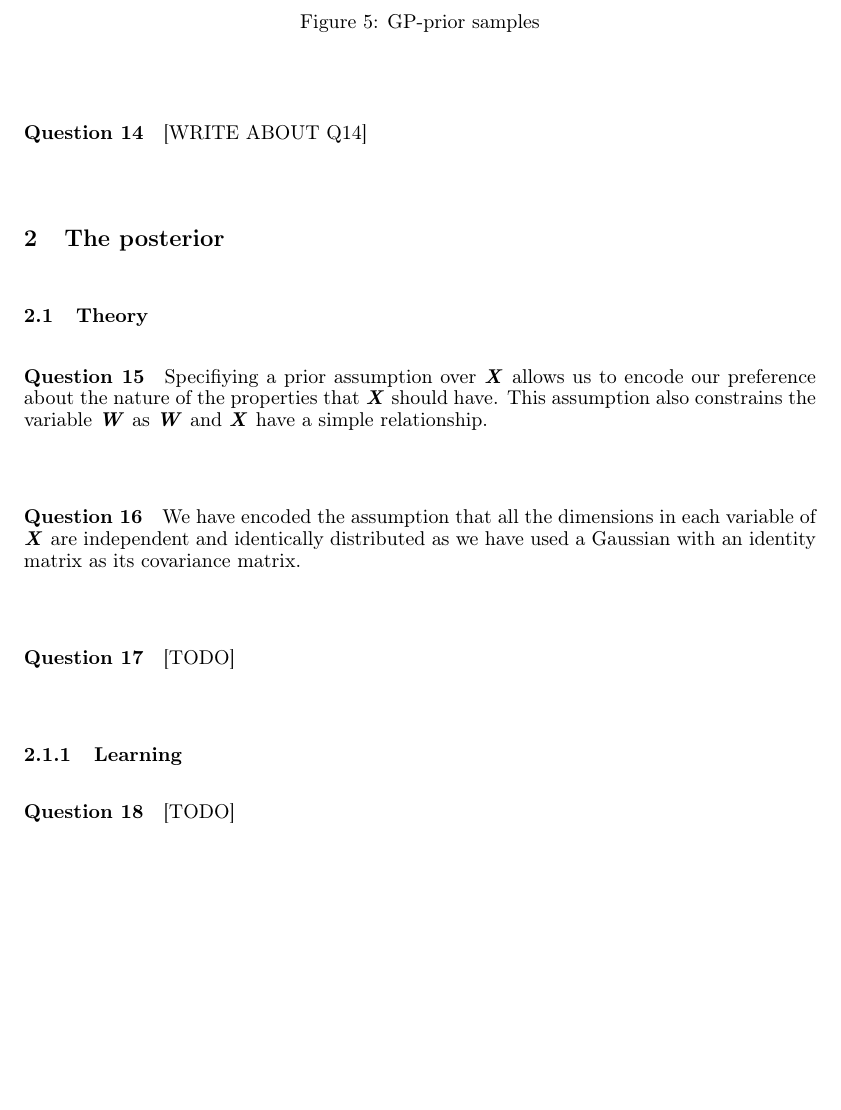
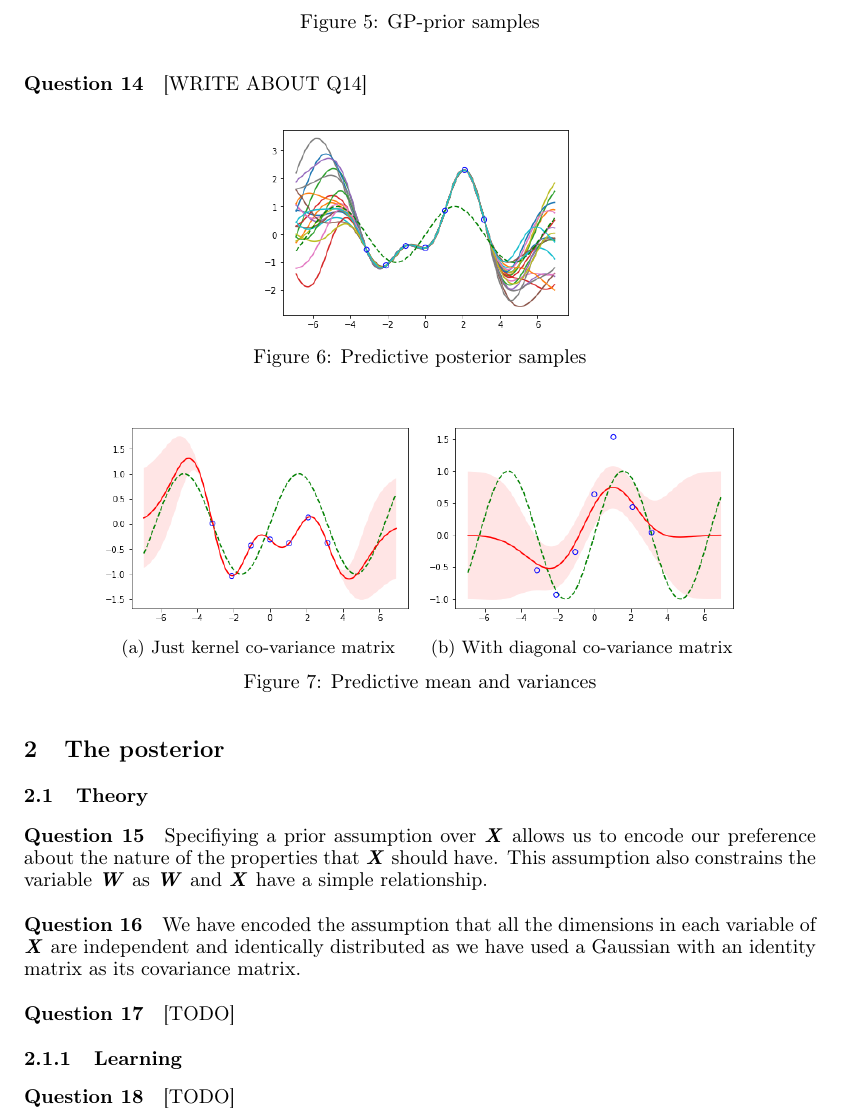
Before and after one commit to Xzanth/ML-cwk1-models, a LaTeX document (main.tex): part of page 6 of 8 before the commit and part of page 6 of 9 after it, cut so that both start at the same text, the shorter picture padded with empty space. Compiled offline with pdfLaTeX.

Commit message:
Addition of Q14 images

```diff
--- a/main.tex
+++ b/main.tex
@@ -220,9 +220,29 @@ Leaving the $\theta$ on the left-hand side of the expression implies that we sti
 	\caption{GP-prior samples}
 \end{figure}
 \question [WRITE ABOUT Q14]
+\begin{figure}[H]
+	\centering
+	\includegraphics[width=0.4\linewidth]{samples}
+	\label{fig:samples}
+	\caption{Predictive posterior samples}
+\end{figure}
+\begin{figure}[H]
+	\centering
+	\begin{subfigure}[t]{0.4\linewidth}
+		\includegraphics[width=\linewidth]{variance}
+		\caption{Just kernel co-variance matrix}
+		\label{fig:variance}
+	\end{subfigure}
+	\begin{subfigure}[t]{0.4\linewidth}
+		\includegraphics[width=\linewidth]{variancewithdiag}
+		\caption{With diagonal co-variance matrix}
+		\label{fig:variancewithdiag}
+	\end{subfigure}
+	\caption{Predictive mean and variances}
+\end{figure}
 \section{The posterior}
 \subsection{Theory}
-\question Specifiying a prior assumption over \mat{X} allows us to encode our preference about the nature of the properties that \mat{X} should have. This assumption also constrains the variable \mat{W} as \mat{W} and \mat{X} have a simple relationship.
+\question Specifiying a prior assumption over $\mat{X}$ allows us to encode our preference about the nature of the properties that $\mat{X}$ should have. This assumption also constrains the variable $\mat{W}$ as $\mat{W}$ and $\mat{X}$ have a simple relationship.
 \question We have encoded the assumption that all the dimensions in each variable of $\mat{X}$ are independent and identically distributed as we have used a Gaussian with an identity matrix as its covariance matrix.
 \question [TODO]
 \subsubsection{Learning}
```
Also changed, not shown: images/samples.png (added), images/variance.png (added), images/variancewithdiag.png (added), main.pdf, 1 other file.
